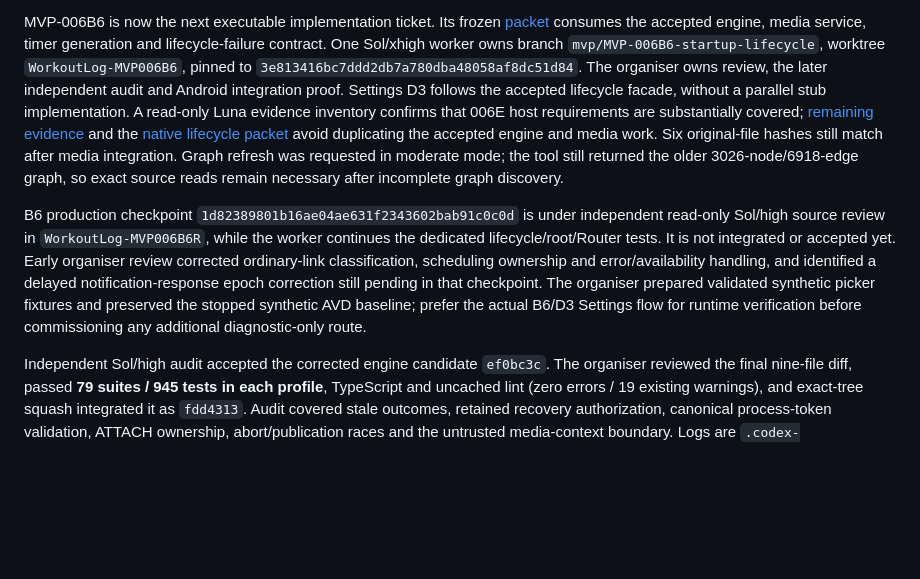
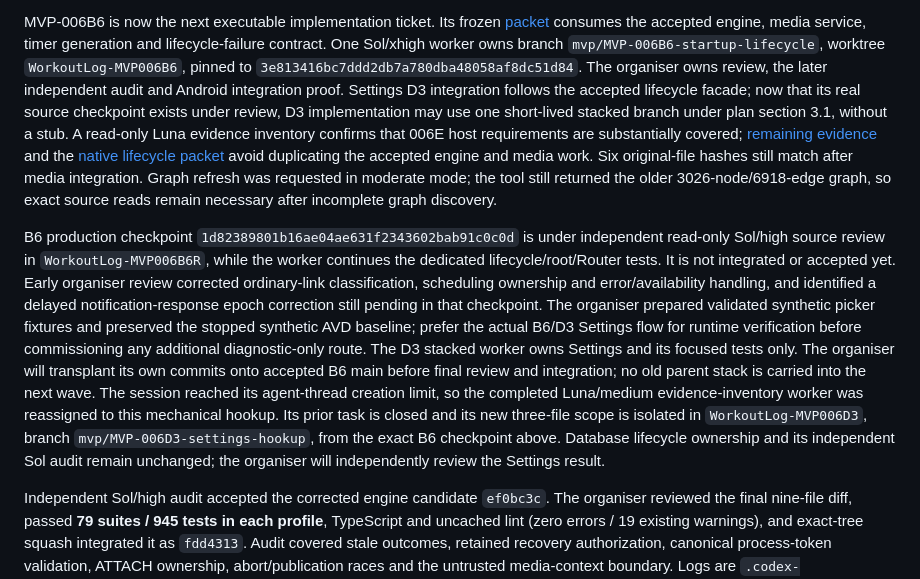
Before and after one commit to JJBZZRD/liftinglog, a Markdown page: docs/mvp-execution-status.md, the part around the change. Rendered like a GitHub page; blank space fills up the shorter version.

Commit message:
docs(MVP-006D3): authorize short-lived Settings stack during lifecycle review

```diff
--- a/docs/mvp-execution-status.md
+++ b/docs/mvp-execution-status.md
@@ -31,8 +31,10 @@ engine, media service, timer generation and lifecycle-failure contract. One
 Sol/xhigh worker owns branch `mvp/MVP-006B6-startup-lifecycle`, worktree
 `WorkoutLog-MVP006B6`, pinned to `3e813416bc7ddd2db7a780dba48058af8dc51d84`.
 The organiser owns review, the later independent audit and Android integration
-proof. Settings D3 follows the accepted lifecycle facade, without a parallel stub
-implementation. A read-only Luna evidence inventory confirms that 006E host
+proof. Settings D3 integration follows the accepted lifecycle facade; now that
+its real source checkpoint exists under review, D3 implementation may use one
+short-lived stacked branch under plan section 3.1, without a stub. A read-only
+Luna evidence inventory confirms that 006E host
 requirements are substantially covered; [remaining evidence](testing/replacement-restore-evidence-inventory.md)
 and the [native lifecycle packet](testing/replacement-restore-lifecycle-native-packet.md)
 avoid duplicating the accepted engine and media work. Six original-file hashes
@@ -49,6 +51,15 @@ notification-response epoch correction still pending in that checkpoint.
 The organiser prepared validated synthetic picker fixtures and preserved the
 stopped synthetic AVD baseline; prefer the actual B6/D3 Settings flow for runtime
 verification before commissioning any additional diagnostic-only route.
+The D3 stacked worker owns Settings and its focused tests only. The organiser
+will transplant its own commits onto accepted B6 main before final review and
+integration; no old parent stack is carried into the next wave.
+The session reached its agent-thread creation limit, so the completed
+Luna/medium evidence-inventory worker was reassigned to this mechanical hookup.
+Its prior task is closed and its new three-file scope is isolated in
+`WorkoutLog-MVP006D3`, branch `mvp/MVP-006D3-settings-hookup`, from the exact B6
+checkpoint above. Database lifecycle ownership and its independent Sol audit
+remain unchanged; the organiser will independently review the Settings result.
 
 Independent Sol/high audit accepted the corrected engine candidate `ef0bc3c`.
 The organiser reviewed the final nine-file diff, passed **79 suites / 945 tests
```
Also changed, not shown: docs/testing/replacement-restore-settings-packet.md (+8 -4 lines).
